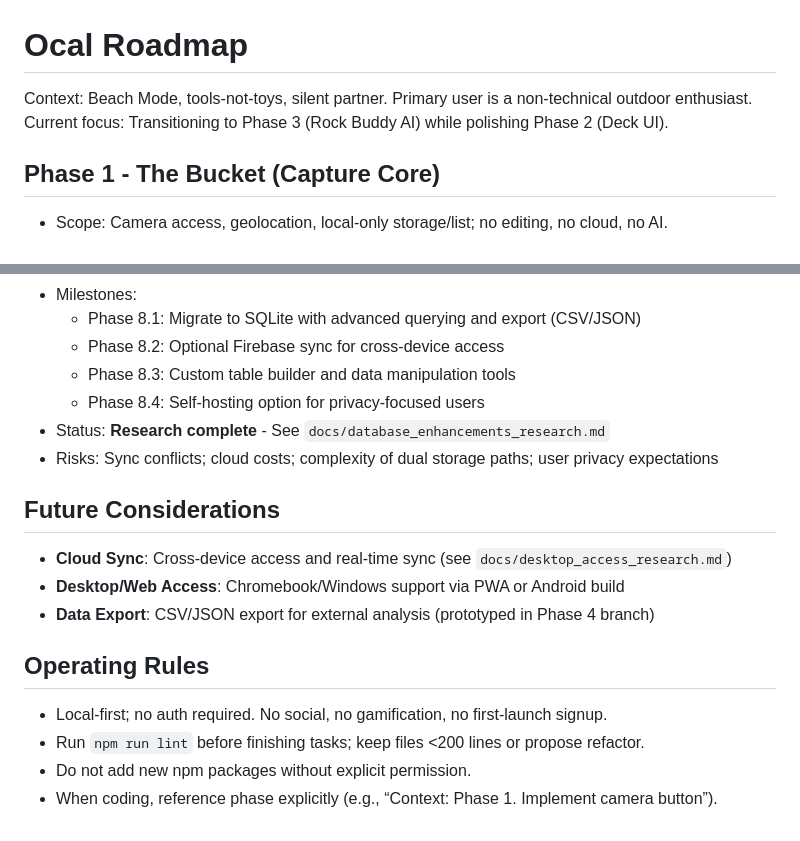
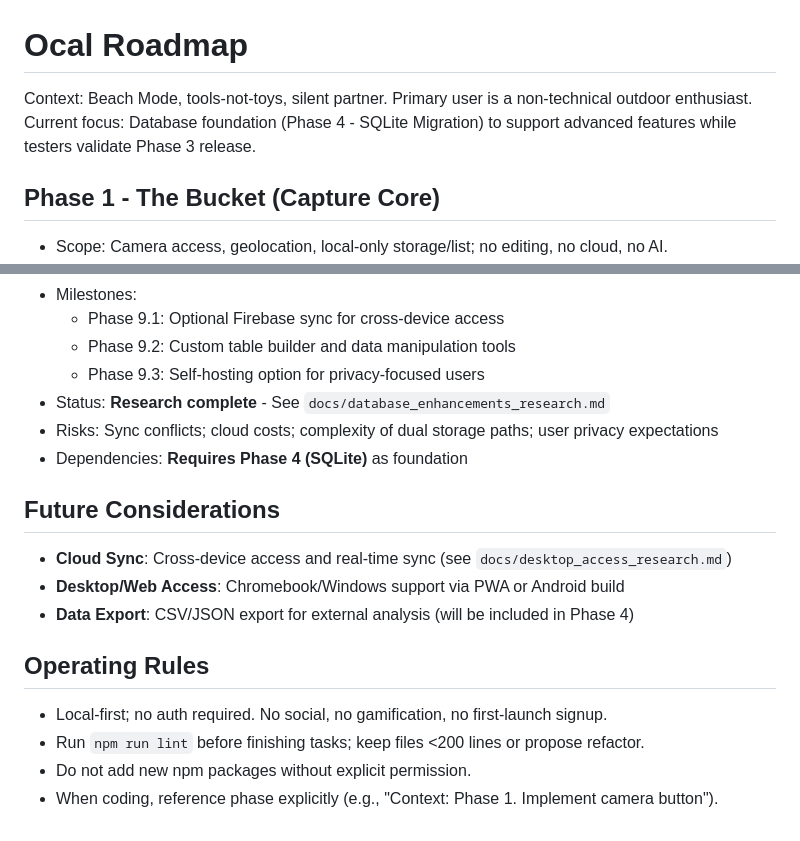
Before and after one commit to grahamton/ocal, a Markdown page: ROADMAP.md, 2 parts joined by grey strips. Drawn GitHub-style.

```diff
--- a/ROADMAP.md
+++ b/ROADMAP.md
@@ -1,6 +1,6 @@
 # Ocal Roadmap
 
-Context: Beach Mode, tools-not-toys, silent partner. Primary user is a non-technical outdoor enthusiast. Current focus: Transitioning to Phase 3 (Rock Buddy AI) while polishing Phase 2 (Deck UI).
+Context: Beach Mode, tools-not-toys, silent partner. Primary user is a non-technical outdoor enthusiast. Current focus: Database foundation (Phase 4 - SQLite Migration) to support advanced features while testers validate Phase 3 release.
 
 ## Phase 1 - The Bucket (Capture Core)
 
@@ -88,20 +108,20 @@ Context: Beach Mode, tools-not-toys, silent partner. Primary user is a non-techn
 - Milestones:
-  - Phase 8.1: Migrate to SQLite with advanced querying and export (CSV/JSON)
-  - Phase 8.2: Optional Firebase sync for cross-device access
-  - Phase 8.3: Custom table builder and data manipulation tools
-  - Phase 8.4: Self-hosting option for privacy-focused users
+  - Phase 9.1: Optional Firebase sync for cross-device access
+  - Phase 9.2: Custom table builder and data manipulation tools
+  - Phase 9.3: Self-hosting option for privacy-focused users
 - Status: **Research complete** - See `docs/database_enhancements_research.md`
 - Risks: Sync conflicts; cloud costs; complexity of dual storage paths; user privacy expectations
+- Dependencies: **Requires Phase 4 (SQLite)** as foundation
 
 ## Future Considerations
 
 - **Cloud Sync**: Cross-device access and real-time sync (see `docs/desktop_access_research.md`)
 - **Desktop/Web Access**: Chromebook/Windows support via PWA or Android build
-- **Data Export**: CSV/JSON export for external analysis (prototyped in Phase 4 branch)
+- **Data Export**: CSV/JSON export for external analysis (will be included in Phase 4)
 
 ## Operating Rules
 
 - Local-first; no auth required. No social, no gamification, no first-launch signup.
 - Run `npm run lint` before finishing tasks; keep files <200 lines or propose refactor.
 - Do not add new npm packages without explicit permission.
-- When coding, reference phase explicitly (e.g., “Context: Phase 1. Implement camera button”).
+- When coding, reference phase explicitly (e.g., "Context: Phase 1. Implement camera button").
```
Also changed, not shown: other parts of ROADMAP.md (+33 -13 lines), docs/roadmap_reprioritization_research.md (added, +136 -0 lines).
